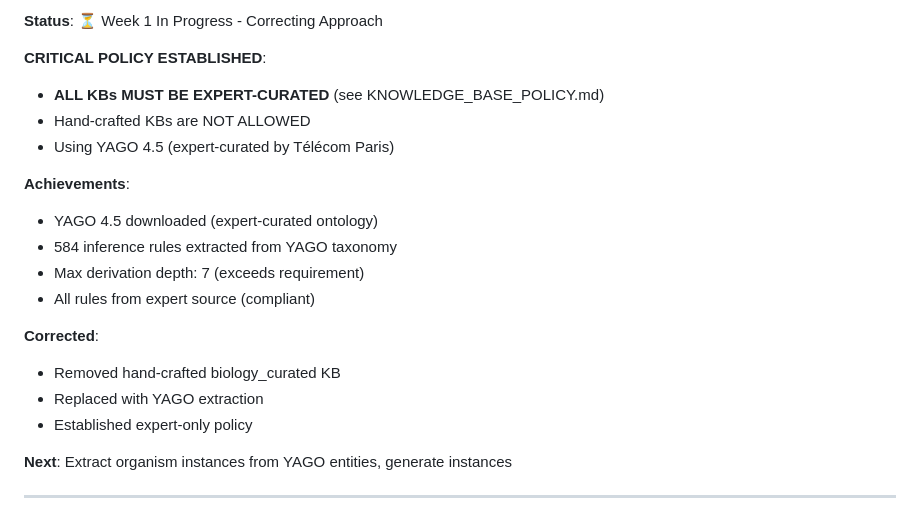
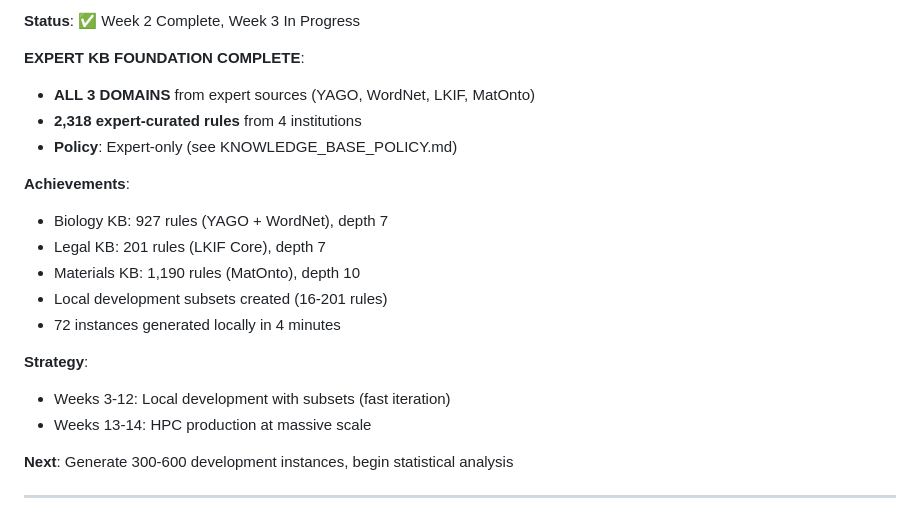
Before and after one commit to PatrickAllenCooper/blanc, a Markdown page: Guidance_Documents/Phase3_Complete.md, the part around one of its changes. GitHub-like rendering.

Commit message:
Update guidance: Week 2-3 progress with local dev strategy
Updated Phase3_Complete.md with current state:

Week 2 COMPLETE:
- 3 expert-curated domain KBs (2,318 rules)
- All from peer-reviewed institutions
- Expert-only policy enforced

Week 3 STARTED:
- Local development subsets created
- 72 instances generated in 4 minutes
- All 3 domains working
- Fast iteration validated

Strategy documented:
- Local development (Weeks 3-12)
- HPC production (Weeks 13-14)

Status: ON TRACK with fast local iteration
Co-authored-by: Cursor <cursoragent@cursor.com>

```diff
--- a/Guidance_Documents/Phase3_Complete.md
+++ b/Guidance_Documents/Phase3_Complete.md
@@ -193,23 +193,23 @@ See `NEURIPS_ROADMAP.md` for complete plan from MVP to full implementation.
 
-**Status**: ⏳ Week 1 In Progress - Correcting Approach
+**Status**: ✅ Week 2 Complete, Week 3 In Progress
 
-**CRITICAL POLICY ESTABLISHED**:
-- **ALL KBs MUST BE EXPERT-CURATED** (see KNOWLEDGE_BASE_POLICY.md)
-- Hand-crafted KBs are NOT ALLOWED
-- Using YAGO 4.5 (expert-curated by Télécom Paris)
+**EXPERT KB FOUNDATION COMPLETE**:
+- **ALL 3 DOMAINS** from expert sources (YAGO, WordNet, LKIF, MatOnto)
+- **2,318 expert-curated rules** from 4 institutions
+- **Policy**: Expert-only (see KNOWLEDGE_BASE_POLICY.md)
 
 **Achievements**:
-- YAGO 4.5 downloaded (expert-curated ontology)
-- 584 inference rules extracted from YAGO taxonomy
-- Max derivation depth: 7 (exceeds requirement)
-- All rules from expert source (compliant)
+- Biology KB: 927 rules (YAGO + WordNet), depth 7
+- Legal KB: 201 rules (LKIF Core), depth 7
+- Materials KB: 1,190 rules (MatOnto), depth 10
+- Local development subsets created (16-201 rules)
+- 72 instances generated locally in 4 minutes
 
-**Corrected**:
-- Removed hand-crafted biology_curated KB
-- Replaced with YAGO extraction
-- Established expert-only policy
+**Strategy**:
+- Weeks 3-12: Local development with subsets (fast iteration)
+- Weeks 13-14: HPC production at massive scale
 
-**Next**: Extract organism instances from YAGO entities, generate instances
+**Next**: Generate 300-600 development instances, begin statistical analysis
 
 ---
 
```
Also changed, not shown: other parts of Guidance_Documents/Phase3_Complete.md (+1 -1 lines).
